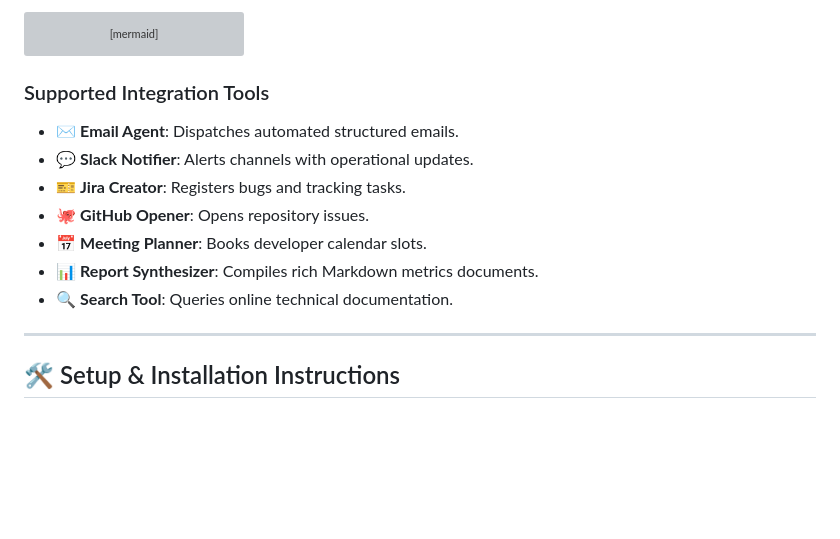
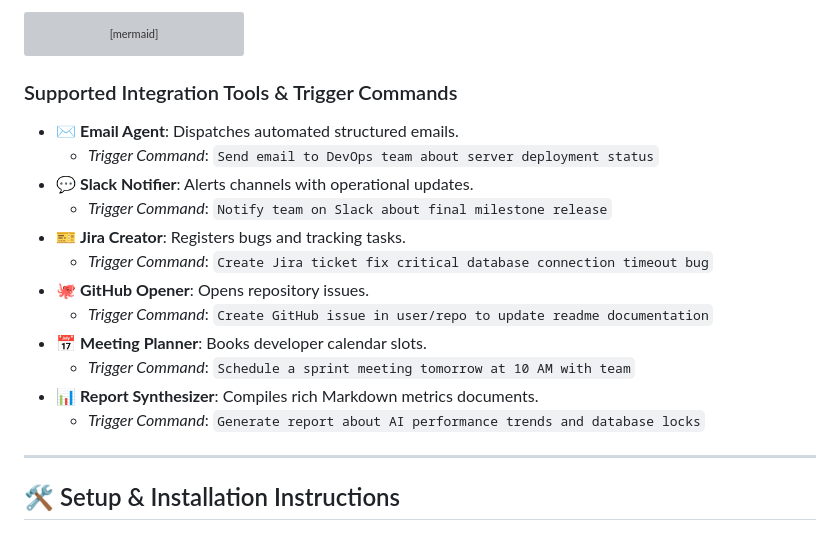
Before and after one commit to bittush8789/Voice-to-Action-Autonomous-Multi-Agent, a Markdown page: README.md, the part around the change. GitHub-like rendering; blank space fills up the shorter version; grey boxes are pictures that could not be loaded.

Commit message:
docs: add precise step-by-step trigger commands for all integration tools in README

````diff
--- a/README.md
+++ b/README.md
@@ -78,14 +78,19 @@ graph TD
     SummaryAgent --> Dashboard([Premium Light Glass Dashboard])
 ```
 
-### Supported Integration Tools
+### Supported Integration Tools & Trigger Commands
 - ✉️ **Email Agent**: Dispatches automated structured emails.
+  - *Trigger Command*: `Send email to DevOps team about server deployment status`
 - 💬 **Slack Notifier**: Alerts channels with operational updates.
+  - *Trigger Command*: `Notify team on Slack about final milestone release`
 - 🎫 **Jira Creator**: Registers bugs and tracking tasks.
+  - *Trigger Command*: `Create Jira ticket fix critical database connection timeout bug`
 - 🐙 **GitHub Opener**: Opens repository issues.
+  - *Trigger Command*: `Create GitHub issue in user/repo to update readme documentation`
 - 📅 **Meeting Planner**: Books developer calendar slots.
+  - *Trigger Command*: `Schedule a sprint meeting tomorrow at 10 AM with team`
 - 📊 **Report Synthesizer**: Compiles rich Markdown metrics documents.
-- 🔍 **Search Tool**: Queries online technical documentation.
+  - *Trigger Command*: `Generate report about AI performance trends and database locks`
 
 ---
 
````
